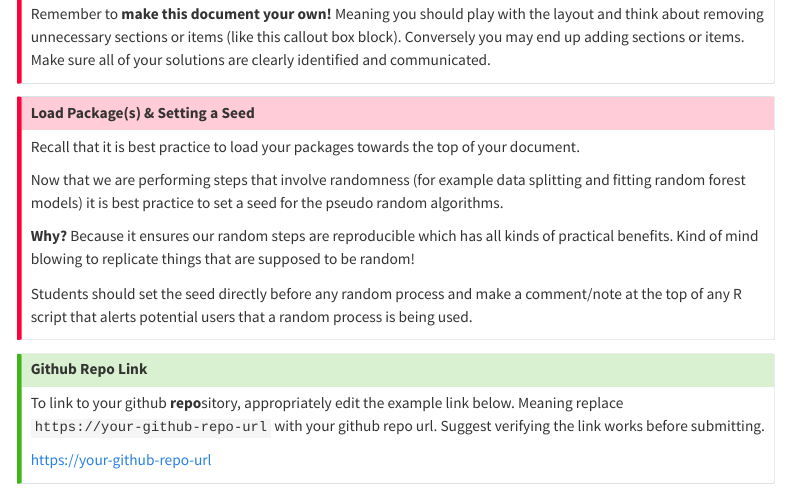
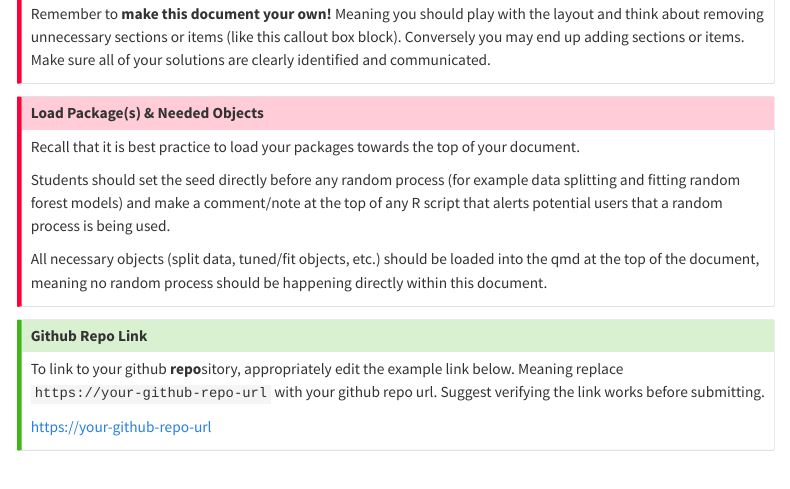
Before and after one commit to akuyper/L06-model-tuning, a Quarto document (template_L06.qmd): the page in a window 1100 px wide, from 730 px down. Rendered offline with R 4.5, knitr and Pandoc in place of Quarto, with nearby package versions; menus at the side of the page are left out.

Commit message:
update instructions

```diff
--- a/template_L06.qmd
+++ b/template_L06.qmd
@@ -53,15 +53,13 @@ Remember to **make this document your own!** Meaning you should play with the la
 :::
 
 ::: {.callout-important collapse="true"}
-## Load Package(s) & Setting a Seed
+## Load Package(s) & Needed Objects
 
 Recall that it is best practice to load your packages towards the top of your document.
 
-Now that we are performing steps that involve randomness (for example data splitting and fitting random forest models) it is best practice to set a seed for the pseudo random algorithms.
+Students should set the seed directly before any random process (for example data splitting and fitting random forest models) and make a comment/note at the top of any R script that alerts potential users that a random process is being used.
 
-**Why?** Because it ensures our random steps are reproducible which has all kinds of practical benefits. Kind of mind blowing to replicate things that are supposed to be random!
-
-Students should set the seed directly before any random process and make a comment/note at the top of any R script that alerts potential users that a random process is being used.
+All necessary objects (split data, tuned/fit objects, etc.) should be loaded into the qmd at the top of the document, meaning no random process should be happening directly within this document.
 :::
 
 ::: {.callout-tip icon="false"}
```
Also changed, not shown: L06_model_tuning.html.
